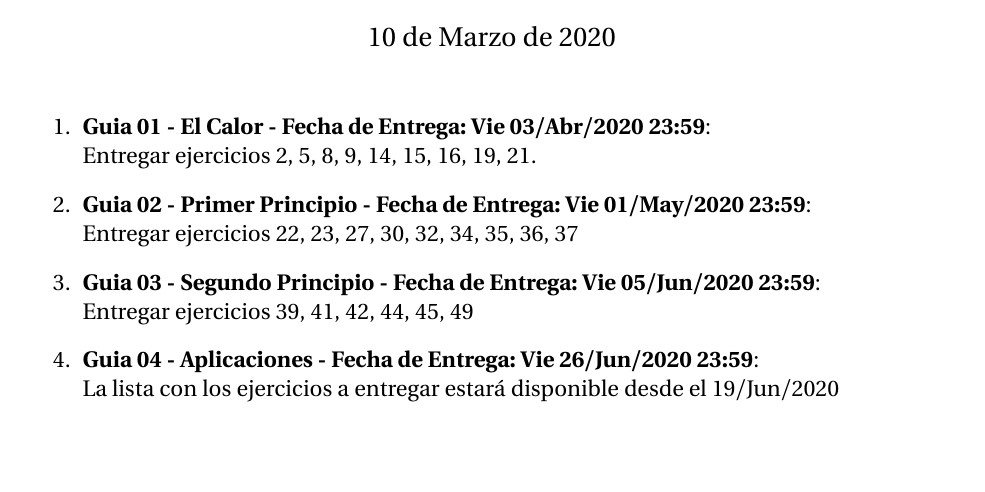
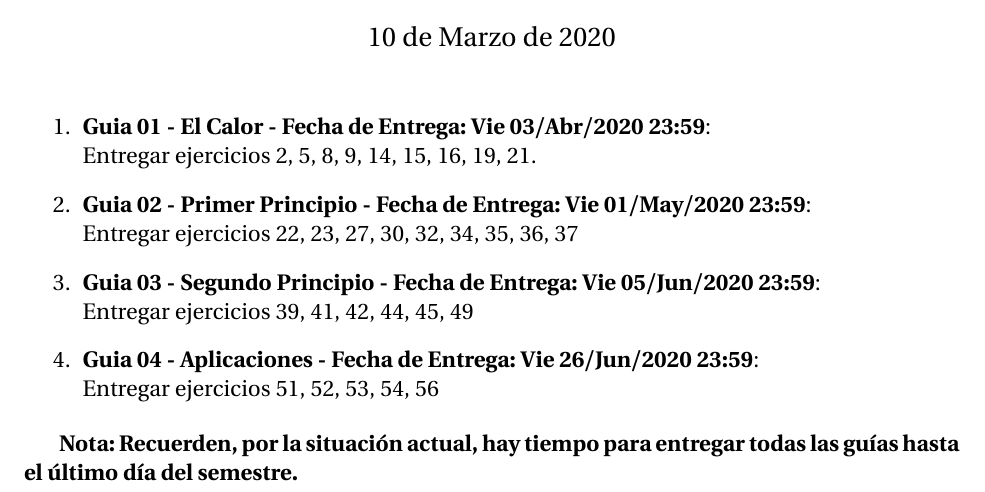
Before and after one commit to asoreyh/unrn-f3b, a LaTeX document (guias/entregas2020.tex): part of the page, cut so that both start at the same text, the shorter picture padded with empty space. Compiled offline with pdfLaTeX.

```diff
--- a/guias/entregas2020.tex
+++ b/guias/entregas2020.tex
@@ -31,8 +31,11 @@
 	\item {\bf{Guia 03 - Segundo Principio - Fecha de Entrega: Vie 05/Jun/2020 23:59}}:\\
 		Entregar ejercicios 39, 41, 42, 44, 45, 49
 	\item {\bf{Guia 04 - Aplicaciones - Fecha de Entrega: Vie 26/Jun/2020 23:59}}:\\
-		La lista con los ejercicios a entregar estará disponible desde el 19/Jun/2020
+		Entregar ejercicios 51, 52, 53, 54, 56
 \end{enumerate}
+
+{\bf{Nota: Recuerden, por la situación actual, hay tiempo para entregar todas las guías hasta el último día del semestre.}}
+
 \end{document}
 
 %%%%
```
Also changed, not shown: README.md, clases/u04/f3b-20200616-U04C04-repaso-y-guia-04-notas.pdf (added), clases/u04/f3b-20200616-U04C04-repaso-y-guia-04.pdf (added), clases/u04/f3b-20200625-U04C07-topicos-finales.pdf (added), guias/entregas2020.pdf, 10 other files.
